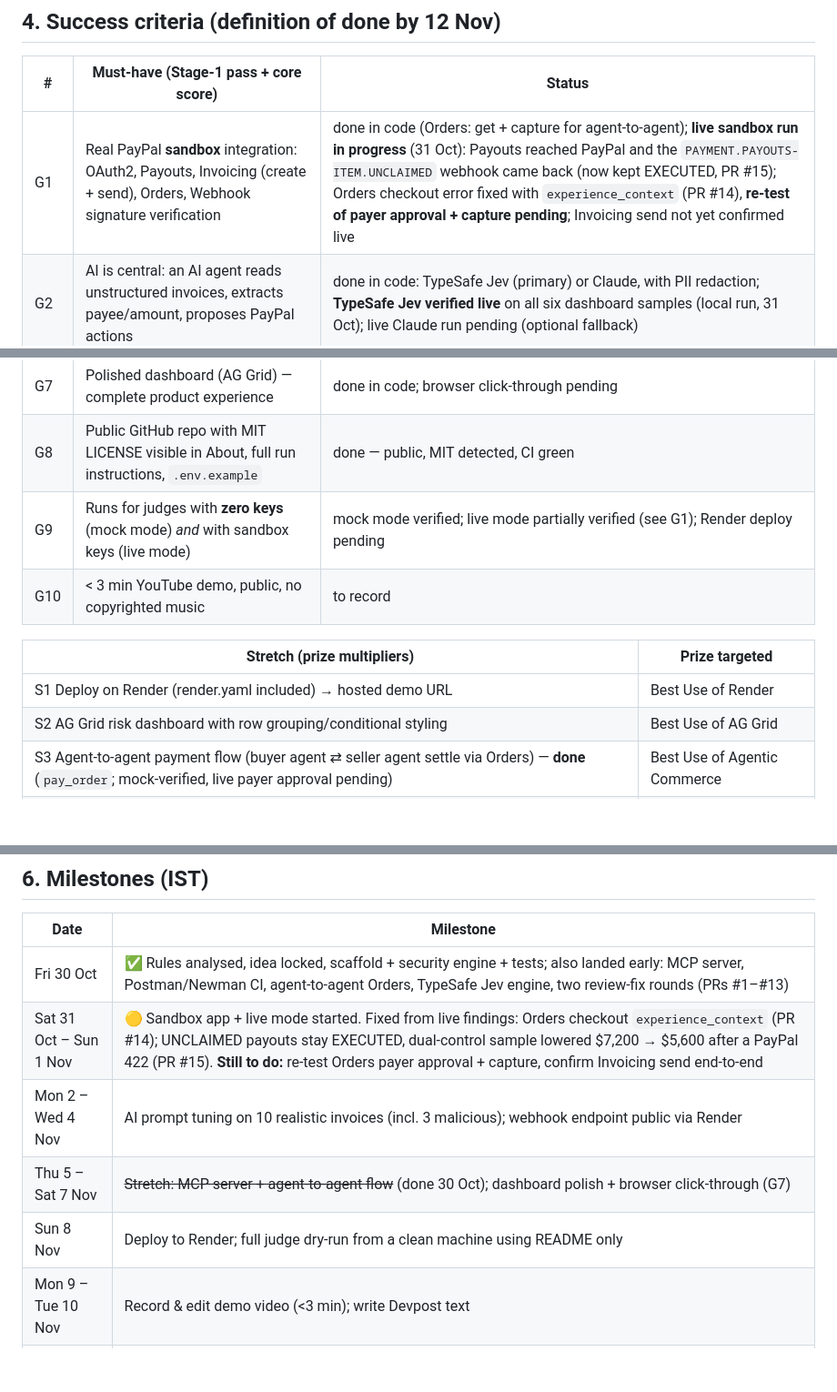
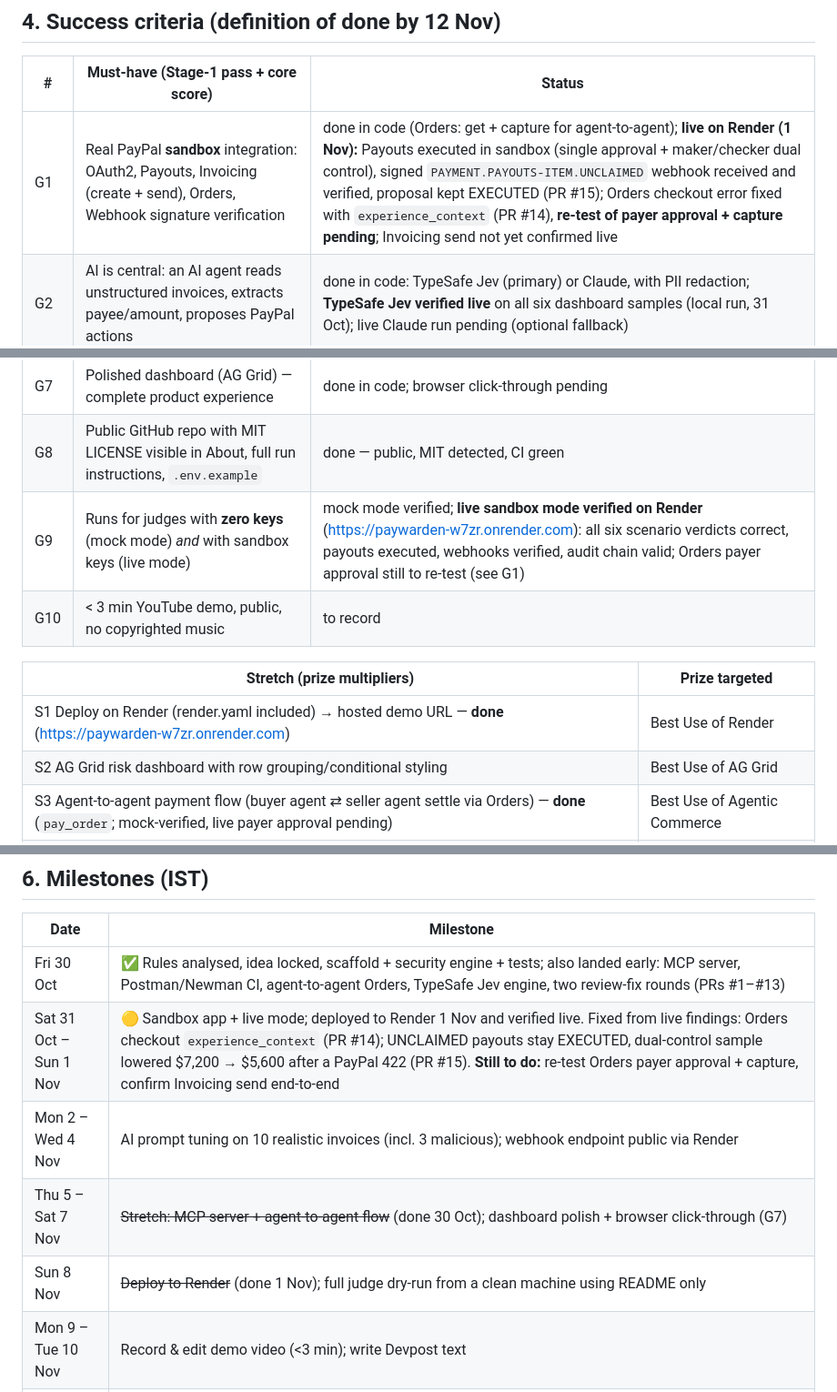
Before and after one commit to natrajexplore/paywarden, a Markdown page: docs/GOALS.md, 3 parts joined by grey strips. Shown at 91% size. Rendered like a GitHub page; blank space fills up the shorter version.

Commit message:
Record the Render deployment and live sandbox verification
Hosted at https://paywarden-w7zr.onrender.com. Verified live on 1 Nov: all
six scenario verdicts, single and dual-control payouts executed in the
PayPal sandbox, signed payout webhook received and verified, audit chain
valid. Orders payer approval is still to re-test.

Co-Authored-By: Claude Opus 5.5 <noreply@anthropic.com>

```diff
--- a/docs/GOALS.md
+++ b/docs/GOALS.md
@@ -60,7 +60,7 @@ financial control or failing an audit.
 
 | # | Must-have (Stage-1 pass + core score) | Status |
 |---|---|---|
-| G1 | Real PayPal **sandbox** integration: OAuth2, Payouts, Invoicing (create + send), Orders, Webhook signature verification | done in code (Orders: get + capture for agent-to-agent); **live sandbox run in progress** (31 Oct): Payouts reached PayPal and the `PAYMENT.PAYOUTS-ITEM.UNCLAIMED` webhook came back (now kept EXECUTED, PR #15); Orders checkout error fixed with `experience_context` (PR #14), **re-test of payer approval + capture pending**; Invoicing send not yet confirmed live |
+| G1 | Real PayPal **sandbox** integration: OAuth2, Payouts, Invoicing (create + send), Orders, Webhook signature verification | done in code (Orders: get + capture for agent-to-agent); **live on Render (1 Nov):** Payouts executed in sandbox (single approval + maker/checker dual control), signed `PAYMENT.PAYOUTS-ITEM.UNCLAIMED` webhook received and verified, proposal kept EXECUTED (PR #15); Orders checkout error fixed with `experience_context` (PR #14), **re-test of payer approval + capture pending**; Invoicing send not yet confirmed live |
 | G2 | AI is central: an AI agent reads unstructured invoices, extracts payee/amount, proposes PayPal actions | done in code: TypeSafe Jev (primary) or Claude, with PII redaction; **TypeSafe Jev verified live** on all six dashboard samples (local run, 31 Oct); live Claude run pending (optional fallback) |
 | G3 | Agent never holds PayPal credentials — all actions pass the Policy Enforcement Point | done in code |
 | G4 | Controls: spend mandates, velocity, sanctions screening, structuring detection, injection defence, duplicates | done + hardened (PCI-01, redaction, fail-closed config) |
@@ -68,12 +68,12 @@ financial control or failing an audit.
 | G6 | Tamper-evident audit log with `/api/audit/verify` | done in code |
 | G7 | Polished dashboard (AG Grid) — complete product experience | done in code; browser click-through pending |
 | G8 | Public GitHub repo with MIT LICENSE visible in About, full run instructions, `.env.example` | done — public, MIT detected, CI green |
-| G9 | Runs for judges with **zero keys** (mock mode) *and* with sandbox keys (live mode) | mock mode verified; live mode partially verified (see G1); Render deploy pending |
+| G9 | Runs for judges with **zero keys** (mock mode) *and* with sandbox keys (live mode) | mock mode verified; **live sandbox mode verified on Render** (https://paywarden-w7zr.onrender.com): all six scenario verdicts correct, payouts executed, webhooks verified, audit chain valid; Orders payer approval still to re-test (see G1) |
 | G10 | < 3 min YouTube demo, public, no copyrighted music | to record |
 
 | Stretch (prize multipliers) | Prize targeted |
 |---|---|
-| S1 Deploy on Render (render.yaml included) → hosted demo URL | Best Use of Render |
+| S1 Deploy on Render (render.yaml included) → hosted demo URL — **done** (https://paywarden-w7zr.onrender.com) | Best Use of Render |
 | S2 AG Grid risk dashboard with row grouping/conditional styling | Best Use of AG Grid |
 | S3 Agent-to-agent payment flow (buyer agent ⇄ seller agent settle via Orders) — **done** (`pay_order`; mock-verified, live payer approval pending) | Best Use of Agentic Commerce |
 | S4 Expose PayWarden as an MCP server so *any* agent (Claude Desktop, Cursor) gets the firewall — **done** (`paywarden_mcp/`, propose-only) | Most Creative / Best PayPal + AI |
@@ -94,10 +94,10 @@ financial control or failing an audit.
 | Date | Milestone |
 |---|---|
 | Fri 30 Oct | ✅ Rules analysed, idea locked, scaffold + security engine + tests; also landed early: MCP server, Postman/Newman CI, agent-to-agent Orders, TypeSafe Jev engine, two review-fix rounds (PRs #1–#13) |
-| Sat 31 Oct – Sun 1 Nov | 🟡 Sandbox app + live mode started. Fixed from live findings: Orders checkout `experience_context` (PR #14); UNCLAIMED payouts stay EXECUTED, dual-control sample lowered $7,200 → $5,600 after a PayPal 422 (PR #15). **Still to do:** re-test Orders payer approval + capture, confirm Invoicing send end-to-end |
+| Sat 31 Oct – Sun 1 Nov | 🟡 Sandbox app + live mode; deployed to Render 1 Nov and verified live. Fixed from live findings: Orders checkout `experience_context` (PR #14); UNCLAIMED payouts stay EXECUTED, dual-control sample lowered $7,200 → $5,600 after a PayPal 422 (PR #15). **Still to do:** re-test Orders payer approval + capture, confirm Invoicing send end-to-end |
 | Mon 2 – Wed 4 Nov | AI prompt tuning on 10 realistic invoices (incl. 3 malicious); webhook endpoint public via Render |
 | Thu 5 – Sat 7 Nov | ~~Stretch: MCP server + agent-to-agent flow~~ (done 30 Oct); dashboard polish + browser click-through (G7) |
-| Sun 8 Nov | Deploy to Render; full judge dry-run from a clean machine using README only |
+| Sun 8 Nov | ~~Deploy to Render~~ (done 1 Nov); full judge dry-run from a clean machine using README only |
 | Mon 9 – Tue 10 Nov | Record & edit demo video (<3 min); write Devpost text |
 | Wed 11 Nov | Freeze. Submit draft on Devpost, verify links (repo public, license visible, video public) |
 | Thu 12 Nov | **Final submit before 23:00 IST** (keep 1.5 h buffer before the 00:30 IST cut-off) |
```
Also changed, not shown: other parts of docs/GOALS.md (+1 -1 lines), docs/DEVPOST_SUBMISSION.md (+1 -1 lines).
